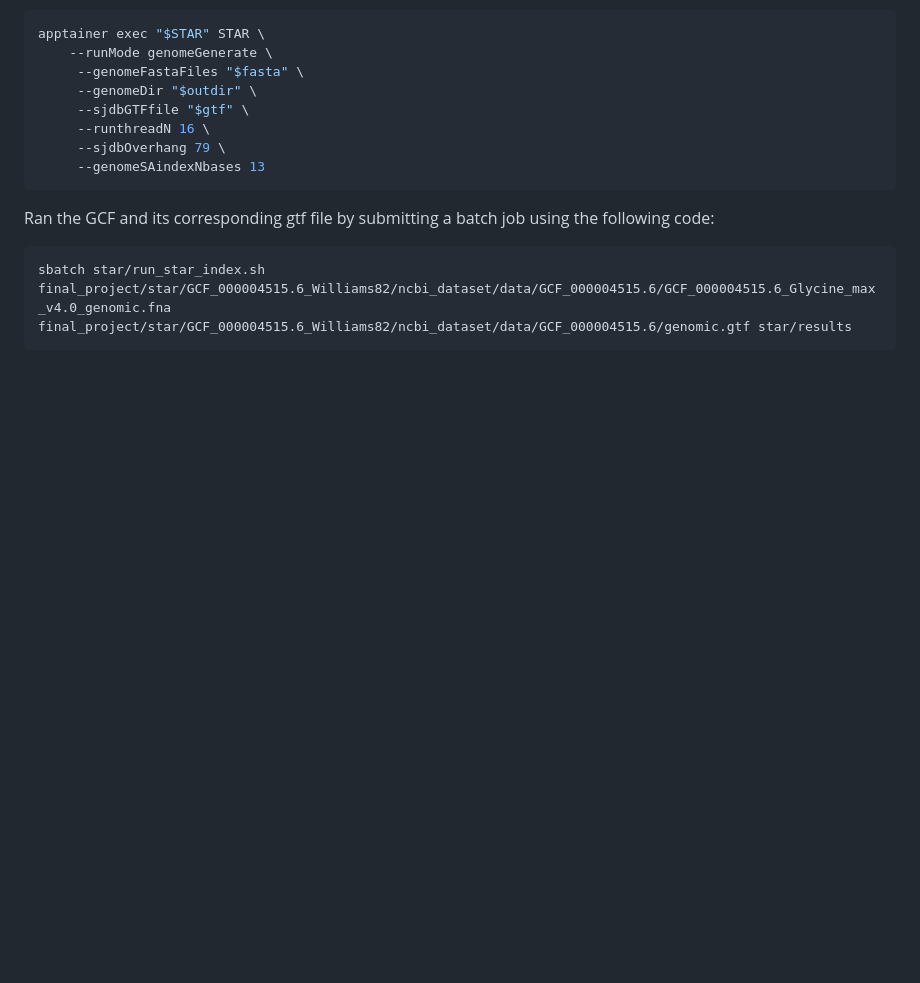
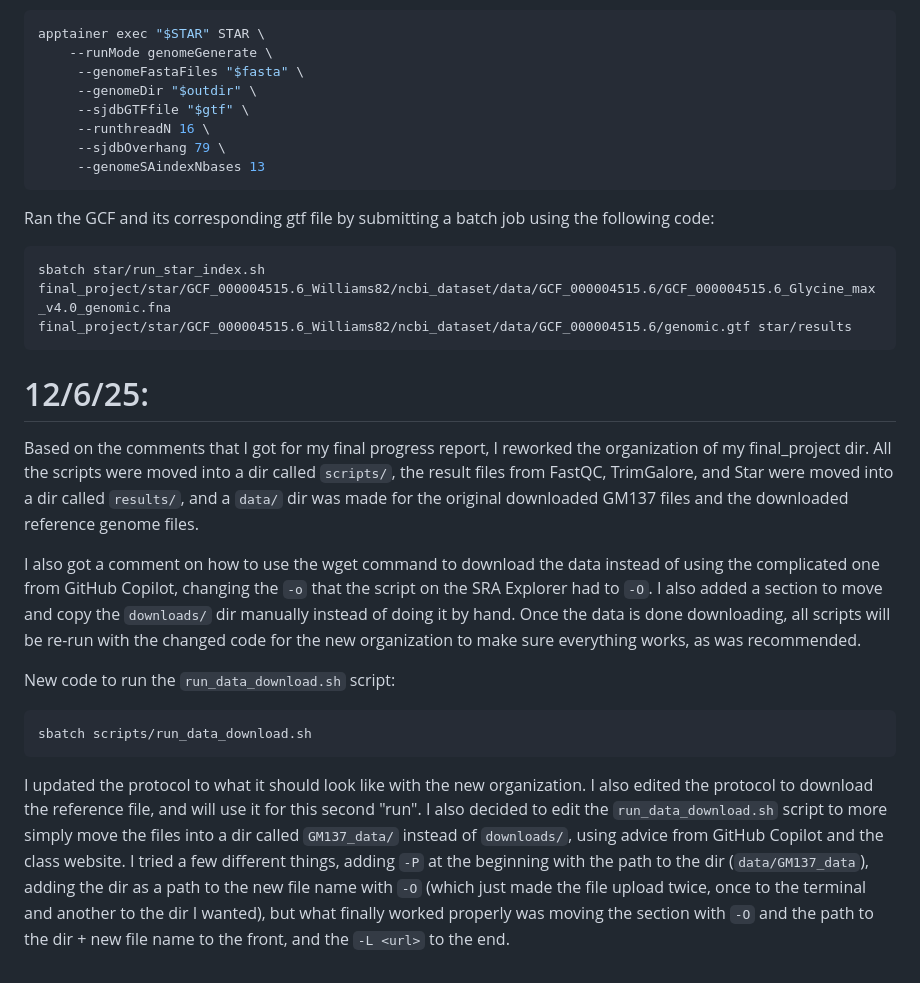
Before and after one commit to egarner99/final_project, a Markdown page: README_notebook.md, the part around the change. GitHub-like rendering; blank space fills up the shorter version.

Commit message:
Notes on reorganization and working on download script with wget

````diff
--- a/README_notebook.md
+++ b/README_notebook.md
@@ -136,3 +136,17 @@ Ran the GCF and its corresponding gtf file by submitting a batch job using the f
 ```bash
 sbatch star/run_star_index.sh final_project/star/GCF_000004515.6_Williams82/ncbi_dataset/data/GCF_000004515.6/GCF_000004515.6_Glycine_max_v4.0_genomic.fna final_project/star/GCF_000004515.6_Williams82/ncbi_dataset/data/GCF_000004515.6/genomic.gtf star/results
 ```
+
+# 12/6/25:
+
+Based on the comments that I got for my final progress report, I reworked the organization of my final_project dir. All the scripts were moved into a dir called `scripts/`, the result files from FastQC, TrimGalore, and Star were moved into a dir called `results/`, and a `data/` dir was made for the original downloaded GM137 files and the downloaded reference genome files.
+
+I also got a comment on how to use the wget command to download the data instead of using the complicated one from GitHub Copilot, changing the `-o` that the script on the SRA Explorer had to `-O`. I also added a section to move and copy the `downloads/` dir manually instead of doing it by hand. Once the data is done downloading, all scripts will be re-run with the changed code for the new organization to make sure everything works, as was recommended.
+
+New code to run the `run_data_download.sh` script:
+
+```bash
+sbatch scripts/run_data_download.sh
+```
+
+I updated the protocol to what it should look like with the new organization. I also edited the protocol to download the reference file, and will use it for this second "run". I also decided to edit the `run_data_download.sh` script to more simply move the files into a dir called `GM137_data/` instead of `downloads/`, using advice from GitHub Copilot and the class website. I tried a few different things, adding `-P` at the beginning with the path to the dir (`data/GM137_data`), adding the dir as a path to the new file name with `-O` (which just made the file upload twice, once to the terminal and another to the dir I wanted), but what finally worked properly was moving the section with `-O` and the path to the dir + new file name to the front, and the `-L <url>` to the end.
````
